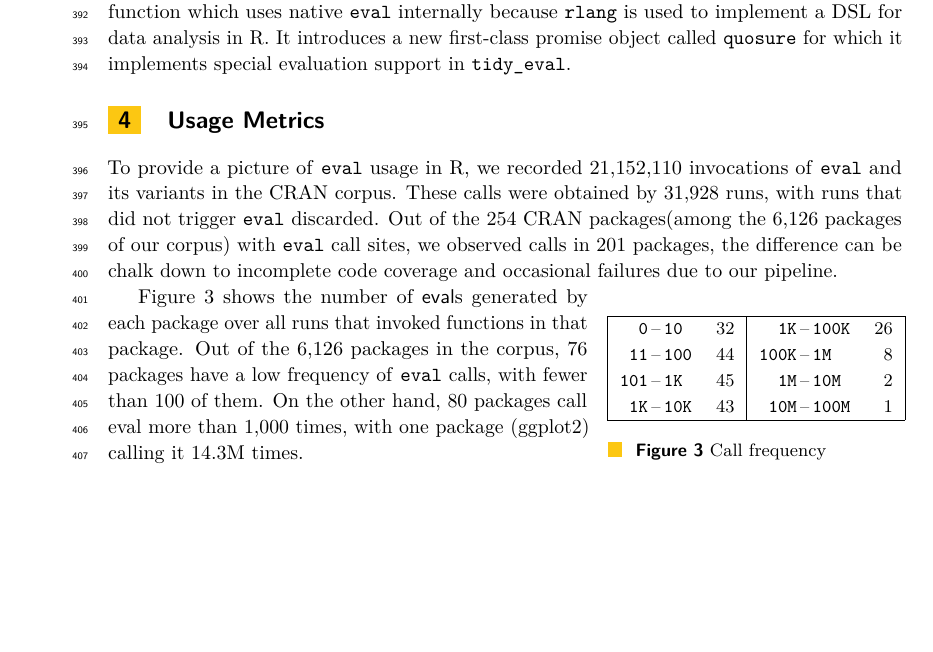
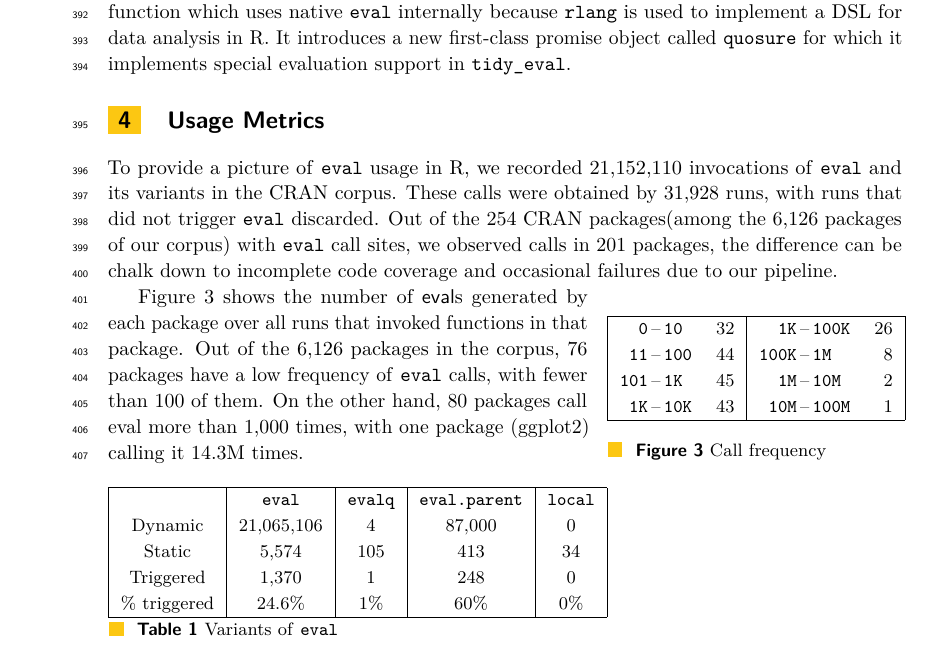
Before and after one commit to aviralg/revalstudy, a LaTeX paper (paper/main.tex): part of page 10 of 10, cut so that both start at the same text, the shorter picture padded with empty space. Compiled offline with pdfLaTeX.

Commit message:
Table variant of evals

```diff
--- a/paper/main.tex
+++ b/paper/main.tex
@@ -651,6 +651,19 @@ packages in the corpus, \EvalCallsLessHundred packages have a low frequency of \
 with fewer than 100 of them. On the other hand, \EvalCallsMoreThousand packages call eval
 more than 1,000 times, with one package (\MaxEvalCallPackage) calling it \MaxEvalCallsRnd times.
 
+\begin{table}[h]
+    \begin{tabular}{|c|c|c|c|c|}
+        \hline
+                       &\eval & \texttt{evalq} & \texttt{eval.parent} & \texttt{local} \\
+        Dynamic & \Evals & \Evalqs & \Eparents & \Locals \\
+        Static      & \Staticeval & \Staticevalq & \Staticevalparent & \Staticlocal \\
+        Triggered & \Triggeredeval & \Triggeredevalq & \Triggeredevalparent & \Triggeredlocal \\
+        \% triggered & \Triggeredevalpercent & \Triggeredevalqpercent & \Triggeredevalparentpercent & \Triggeredlocalpercent \\
+        \hline
+    \end{tabular}
+    \caption{Variants of \eval}
+\end{table}
+
 \end{document}
 
 (\EvalsRnd for \eval, \EvalqsRnd for \c{evalq}, \EparentsRnd for
```
